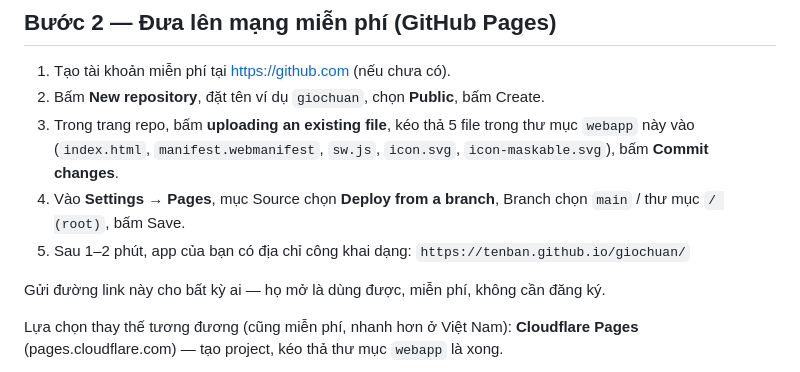
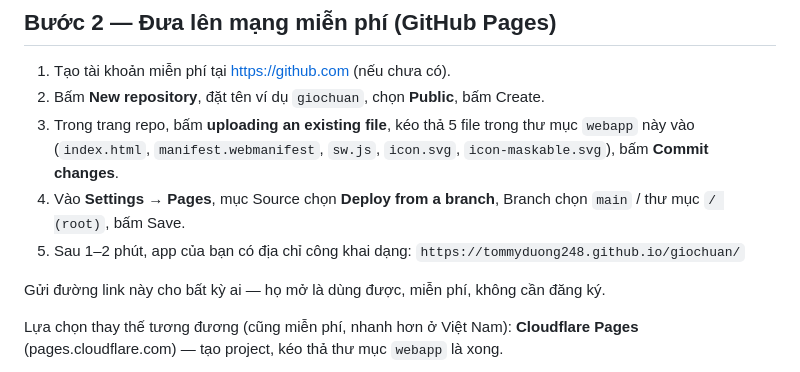
Before and after one commit to TommyDuong248/giochuan, a Markdown page: README.md, the part around the change. Drawn GitHub-style.

```diff
--- a/README.md
+++ b/README.md
@@ -16,7 +16,7 @@ Mở file `index.html` bằng Chrome hoặc Edge là dùng được ngay (chưa
 2. Bấm **New repository**, đặt tên ví dụ `giochuan`, chọn **Public**, bấm Create.
 3. Trong trang repo, bấm **uploading an existing file**, kéo thả 5 file trong thư mục `webapp` này vào (`index.html`, `manifest.webmanifest`, `sw.js`, `icon.svg`, `icon-maskable.svg`), bấm **Commit changes**.
 4. Vào **Settings → Pages**, mục Source chọn **Deploy from a branch**, Branch chọn `main` / thư mục `/ (root)`, bấm Save.
-5. Sau 1–2 phút, app của bạn có địa chỉ công khai dạng: `https://tenban.github.io/giochuan/`
+5. Sau 1–2 phút, app của bạn có địa chỉ công khai dạng: `https://tommyduong248.github.io/giochuan/`
 
 Gửi đường link này cho bất kỳ ai — họ mở là dùng được, miễn phí, không cần đăng ký.
 
```
